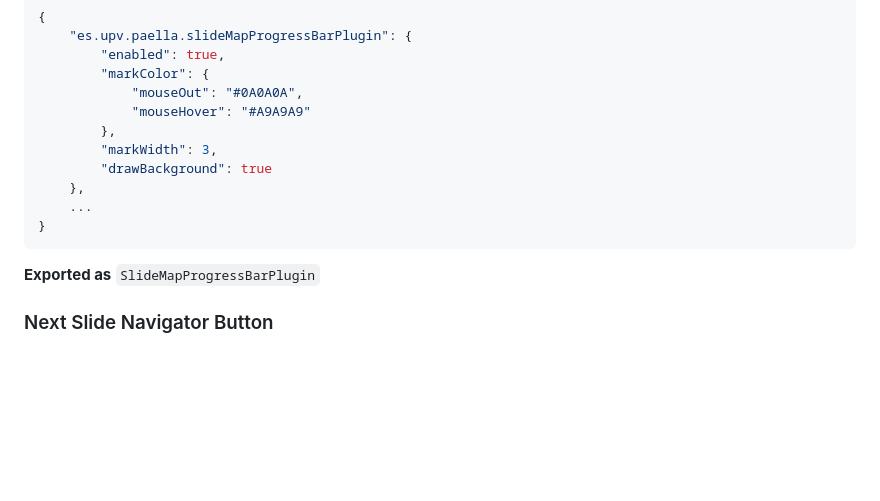
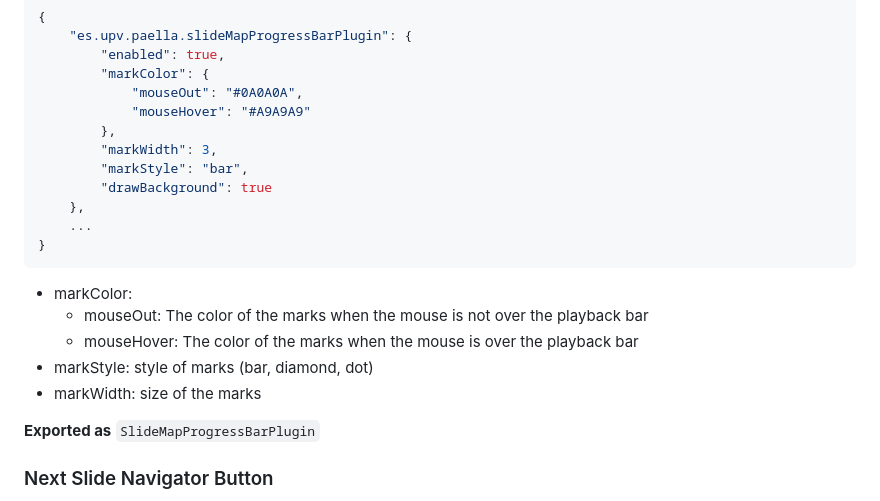
Before and after one commit to polimediaupv/paella-slide-plugins, a Markdown page: README.md, the part around the change. GitHub-like rendering; blank space fills up the shorter version.

Commit message:
Documentation updated

````diff
--- a/README.md
+++ b/README.md
@@ -137,11 +137,18 @@ Displays a mark in the progress indicator where there is a slide. It is possible
             "mouseHover": "#A9A9A9"
         },
         "markWidth": 3,
+        "markStyle": "bar",
         "drawBackground": true
     },
     ...
 }
 ```
+
+- markColor:
+    * mouseOut: The color of the marks when the mouse is not over the playback bar
+    * mouseHover: The color of the marks when the mouse is over the playback bar
+- markStyle: style of marks (bar, diamond, dot)
+- markWidth: size of the marks
 
 **Exported as** `SlideMapProgressBarPlugin`
 
````
